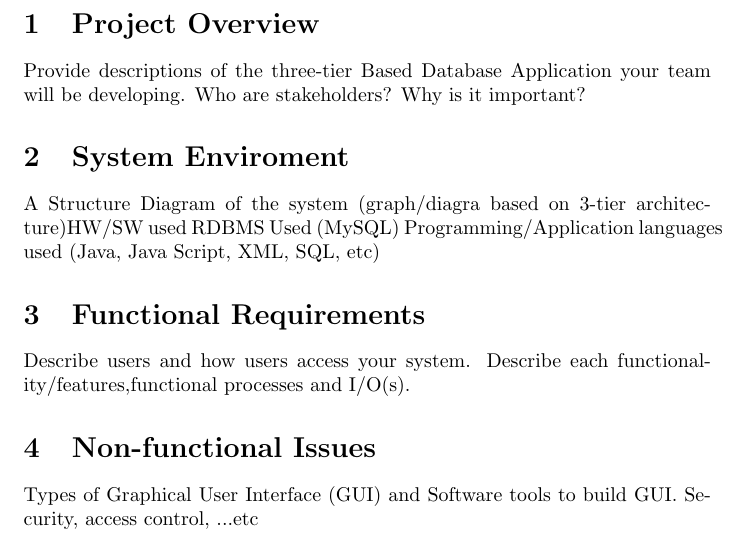
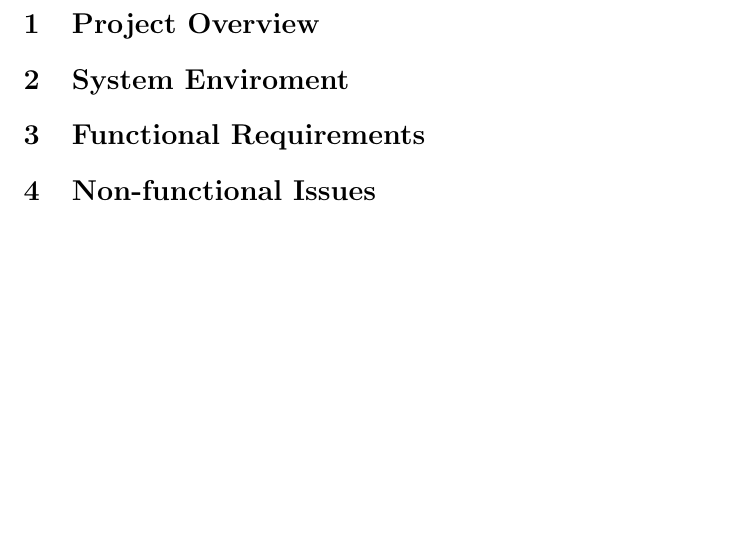
Before and after one commit to CS157A-Team2/CS157A-Team2, a LaTeX document (doc/proposal/project-proposal.tex): part of page 2 of 2, cut so that both start at the same text, the shorter picture padded with empty space. Compiled offline with pdfLaTeX.

Commit message:
update proposal

```diff
--- a/doc/proposal/project-proposal.tex
+++ b/doc/proposal/project-proposal.tex
@@ -13,13 +13,30 @@
 	\maketitle
 
 	\section{Project Overview}
-	Provide descriptions of the three-tier Based Database Application your team will be developing. Who are stakeholders? Why is it important?
+	%----------------------------------------Adham fill in here--------------------------
+	%Provide descriptions of the three-tier Based Database Application your team will be developing. Who are stakeholders? Why is it important?
+
+
+
+
 	\section{System Enviroment}
-	A Structure Diagram of the system (graph/diagra based on 3-tier architecture)HW/SW used RDBMS Used (MySQL) Programming/Application
-languages used (Java, Java Script,  XML, SQL, etc)
+	%----------------------------------------Brett fill in here--------------------------
+	%A Structure Diagram of the system (graph/diagra based on 3-tier architecture)HW/SW used RDBMS Used (MySQL) Programming/Application languages used (Java, Java Script,  XML, SQL, etc)
+
+
+
 	\section{Functional Requirements}
-	Describe users and how users access your system. Describe each functionality/features,functional processes and I/O(s).
+	%----------------------------------------Feiyu fill in here--------------------------
+	%Describe users and how users access your system. Describe each functionality/features,functional processes and I/O(s).
+
+
+
+
+
 	\section{Non-functional Issues}
-Types of Graphical User Interface (GUI) and Software tools to build GUI. Security, access control, ...etc
+	%----------------------------------------Feiyu fill in here--------------------------
+	%Types of Graphical User Interface (GUI) and Software tools to build GUI. Security, access control, ...etc
+
+
 
 \end{document}
```
